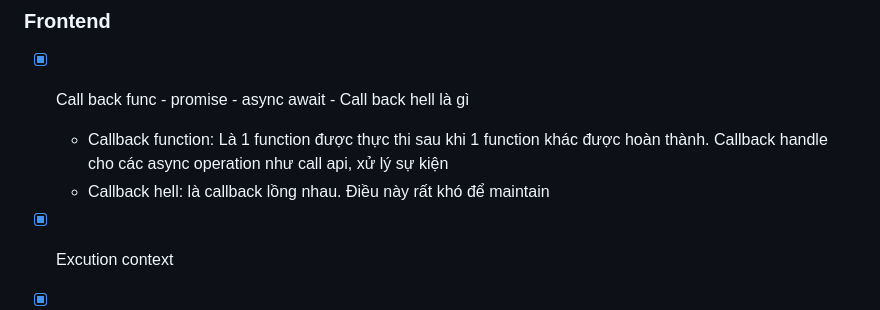
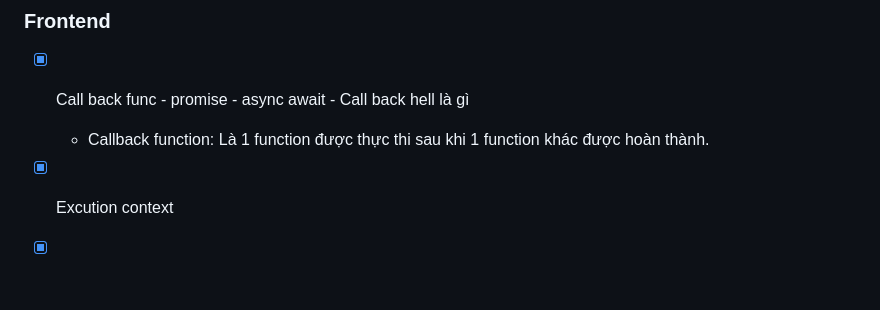
Before and after one commit to doannguyenlam13072000/pmsv2-ecom-taka, a Markdown page: note/Interview.md, the part around the change. GitHub-like rendering; blank space fills up the shorter version.

```diff
--- a/note/Interview.md
+++ b/note/Interview.md
@@ -30,8 +30,7 @@
 ### Frontend
 
 - [x] Call back func - promise - async await - Call back hell là gì
-  - Callback function: Là 1 function được thực thi sau khi 1 function khác được hoàn thành. Callback handle cho các async operation như call api, xử lý sự kiện
-  - Callback hell: là callback lồng nhau. Điều này rất khó để maintain
+  - Callback function: Là 1 function được thực thi sau khi 1 function khác được hoàn thành.
 
 - [x] Excution context
 - [x] Hoisting
```
